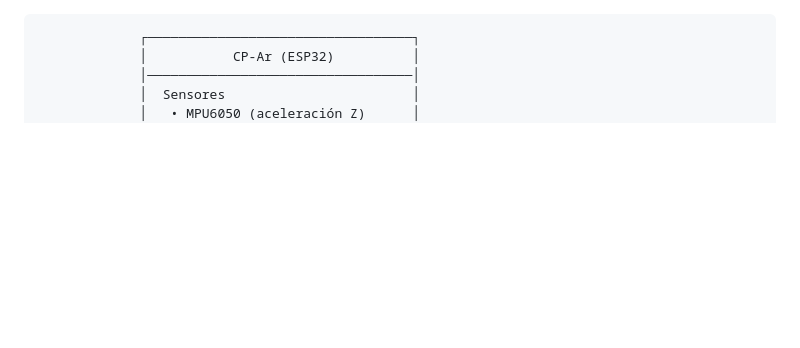
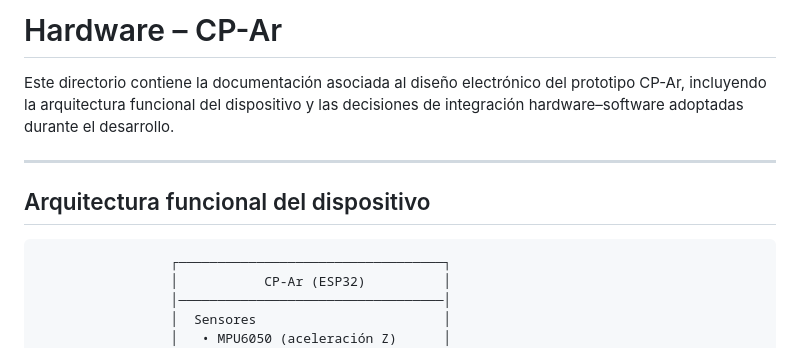
Before and after one commit to carmelagsc/CP-Ar, a Markdown page: Hardware_CP-Ar/README.md, the part around the change. GitHub-like rendering; blank space fills up the shorter version.

````diff
--- a/Hardware_CP-Ar/README.md
+++ b/Hardware_CP-Ar/README.md
@@ -1,3 +1,12 @@
+# Hardware – CP-Ar
+
+Este directorio contiene la documentación asociada al diseño electrónico del prototipo CP-Ar, incluyendo la arquitectura funcional del dispositivo y las decisiones de integración hardware–software adoptadas durante el desarrollo.
+
+---
+
+## Arquitectura funcional del dispositivo
+
+```text
                  ┌──────────────────────────────────┐
                  │           CP-Ar (ESP32)          │
                  │──────────────────────────────────│
````
